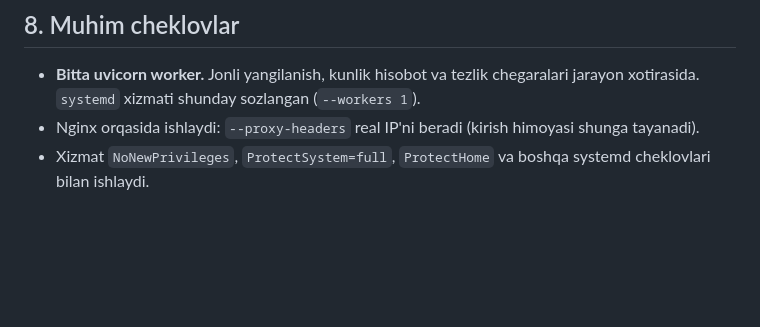
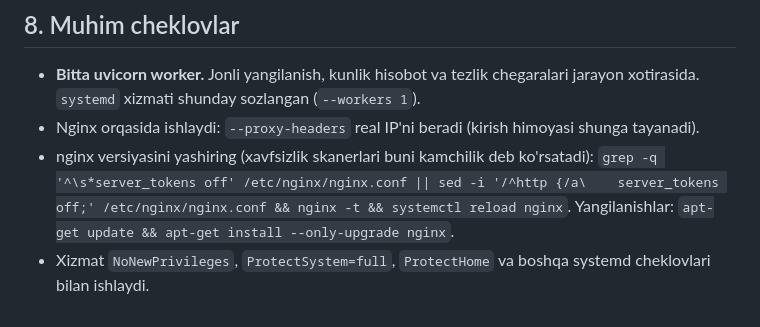
Before and after one commit to asomnarziev/asomnarziev, a Markdown page: saas/DEPLOY.md, the part around the change. GitHub-like rendering; blank space fills up the shorter version.

Commit message:
Docs: hide nginx version (server_tokens off) on existing installs
Co-Authored-By: Claude Sonnet 5.5 <noreply@anthropic.com>
Claude-Session: https://claude.ai/code/session_016sLfh9HVh2HuQ7epgvo2tB

```diff
--- a/saas/DEPLOY.md
+++ b/saas/DEPLOY.md
@@ -115,4 +115,7 @@ Rasmiy limitlar noma'lum, shuning uchun ehtiyotkor standartlar (`.env` da sozlan
 
 - **Bitta uvicorn worker.** Jonli yangilanish, kunlik hisobot va tezlik chegaralari jarayon xotirasida. `systemd` xizmati shunday sozlangan (`--workers 1`).
 - Nginx orqasida ishlaydi: `--proxy-headers` real IP'ni beradi (kirish himoyasi shunga tayanadi).
+- nginx versiyasini yashiring (xavfsizlik skanerlari buni kamchilik deb ko'rsatadi):
+  `grep -q '^\s*server_tokens off' /etc/nginx/nginx.conf || sed -i '/^http {/a\    server_tokens off;' /etc/nginx/nginx.conf && nginx -t && systemctl reload nginx`.
+  Yangilanishlar: `apt-get update && apt-get install --only-upgrade nginx`.
 - Xizmat `NoNewPrivileges`, `ProtectSystem=full`, `ProtectHome` va boshqa systemd cheklovlari bilan ishlaydi.
```
